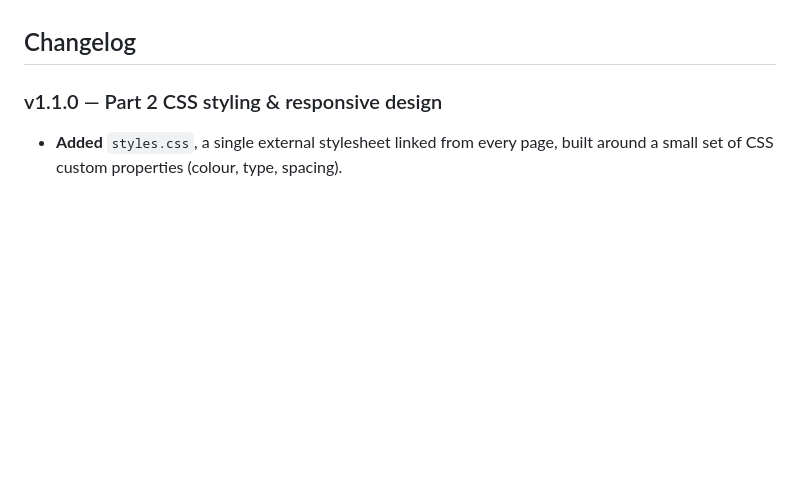
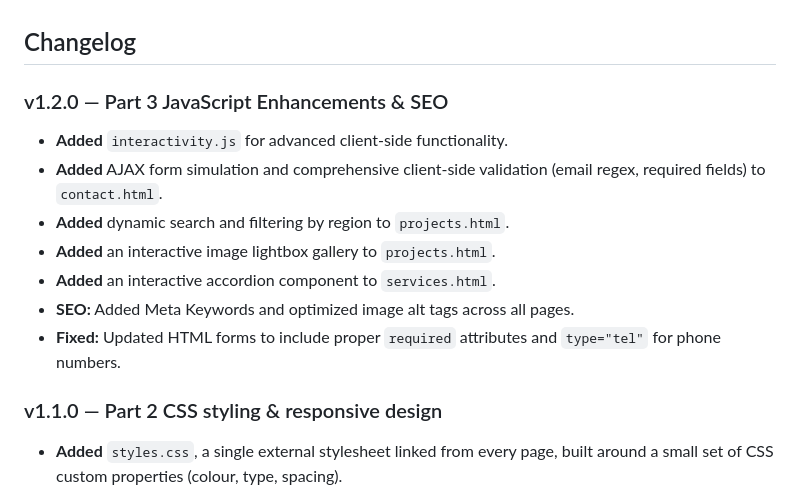
Before and after one commit to Umknowingly/Excavate, a Markdown page: README.md, the part around the change. GitHub-like rendering; blank space fills up the shorter version.

```diff
--- a/README.md
+++ b/README.md
@@ -39,6 +39,15 @@ folder with any static server e.g. the VS Code "Live Server" extension.
   full-size one scaled down in the browser.
 
 ## Changelog
+
+### v1.2.0 — Part 3 JavaScript Enhancements & SEO
+- **Added** `interactivity.js` for advanced client-side functionality.
+- **Added** AJAX form simulation and comprehensive client-side validation (email regex, required fields) to `contact.html`.
+- **Added** dynamic search and filtering by region to `projects.html`.
+- **Added** an interactive image lightbox gallery to `projects.html`.
+- **Added** an interactive accordion component to `services.html`.
+- **SEO:** Added Meta Keywords and optimized image alt tags across all pages.
+- **Fixed:** Updated HTML forms to include proper `required` attributes and `type="tel"` for phone numbers.
 
 ### v1.1.0 — Part 2 CSS styling & responsive design
 - **Added** `styles.css`, a single external stylesheet linked from every page,
```
